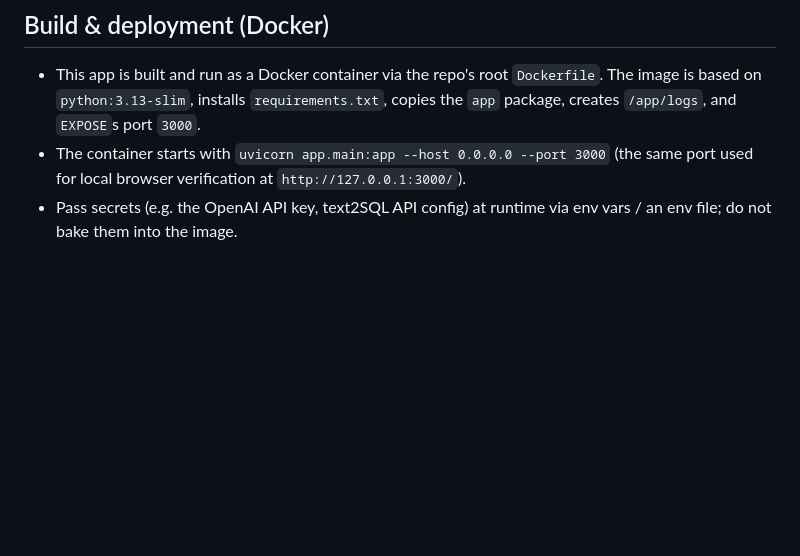
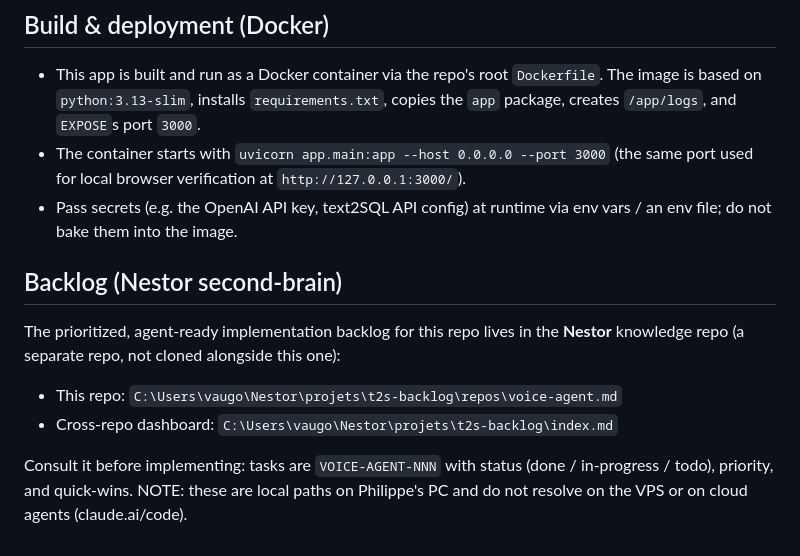
Before and after one commit to vaugouin/voice-agent, a Markdown page: AGENTS.md, the part around the change. Drawn GitHub-style; blank space fills up the shorter version.

Commit message:
docs(agents): add Nestor t2s-backlog link for this repo
Co-Authored-By: Claude Opus 4.8 (1M context) <noreply@anthropic.com>

```diff
--- a/AGENTS.md
+++ b/AGENTS.md
@@ -87,3 +87,15 @@ Pipeline stages:
 - This app is built and run as a Docker container via the repo's root `Dockerfile`. The image is based on `python:3.13-slim`, installs `requirements.txt`, copies the `app` package, creates `/app/logs`, and `EXPOSE`s port `3000`.
 - The container starts with `uvicorn app.main:app --host 0.0.0.0 --port 3000` (the same port used for local browser verification at `http://127.0.0.1:3000/`).
 - Pass secrets (e.g. the OpenAI API key, text2SQL API config) at runtime via env vars / an env file; do not bake them into the image.
+
+## Backlog (Nestor second-brain)
+
+The prioritized, agent-ready implementation backlog for this repo lives in the **Nestor**
+knowledge repo (a separate repo, not cloned alongside this one):
+
+- This repo: `C:\Users\vaugo\Nestor\projets\t2s-backlog\repos\voice-agent.md`
+- Cross-repo dashboard: `C:\Users\vaugo\Nestor\projets\t2s-backlog\index.md`
+
+Consult it before implementing: tasks are `VOICE-AGENT-NNN` with status (done / in-progress /
+todo), priority, and quick-wins. NOTE: these are local paths on Philippe's PC and do not
+resolve on the VPS or on cloud agents (claude.ai/code).
```
